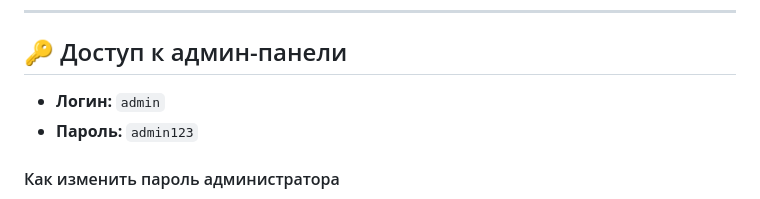
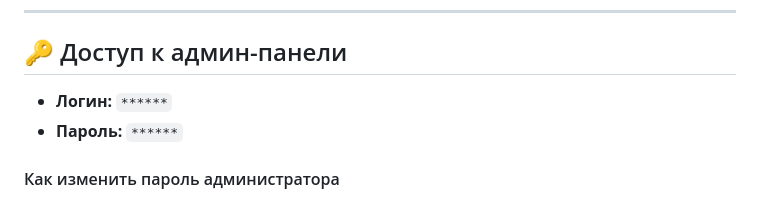
Before and after one commit to qeeweex/web_poizon_duck, a Markdown page: README.md, the part around the change. Rendered like a GitHub page.

Commit message:
новая информация

```diff
--- a/README.md
+++ b/README.md
@@ -43,8 +43,8 @@
 
 ## 🔑 Доступ к админ-панели
 
-- **Логин:** `admin`
-- **Пароль:** `admin123`
+- **Логин:** `******`
+- **Пароль:** `******`
 
 #### Как изменить пароль администратора
 
```
